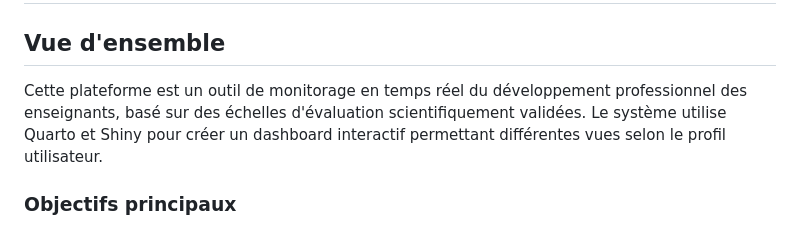
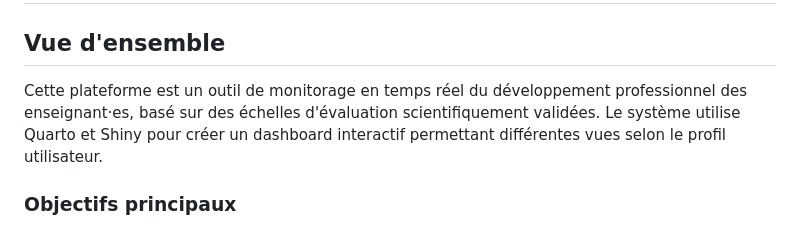
Before and after one commit to bresnico/macro-dashboard, a Markdown page: readme.md, the part around the change. GitHub-like rendering.

Commit message:
corrigé typo sur readme

```diff
--- a/readme.md
+++ b/readme.md
@@ -2,7 +2,7 @@
 
 ## Vue d'ensemble
 
-Cette plateforme est un outil de monitorage en temps réel du développement professionnel des enseignants, basé sur des échelles d'évaluation scientifiquement validées. Le système utilise Quarto et Shiny pour créer un dashboard interactif permettant différentes vues selon le profil utilisateur.
+Cette plateforme est un outil de monitorage en temps réel du développement professionnel des enseignant·es, basé sur des échelles d'évaluation scientifiquement validées. Le système utilise Quarto et Shiny pour créer un dashboard interactif permettant différentes vues selon le profil utilisateur.
 
 ### Objectifs principaux
 - Permettre aux enseignants de suivre leur développement professionnel
```
